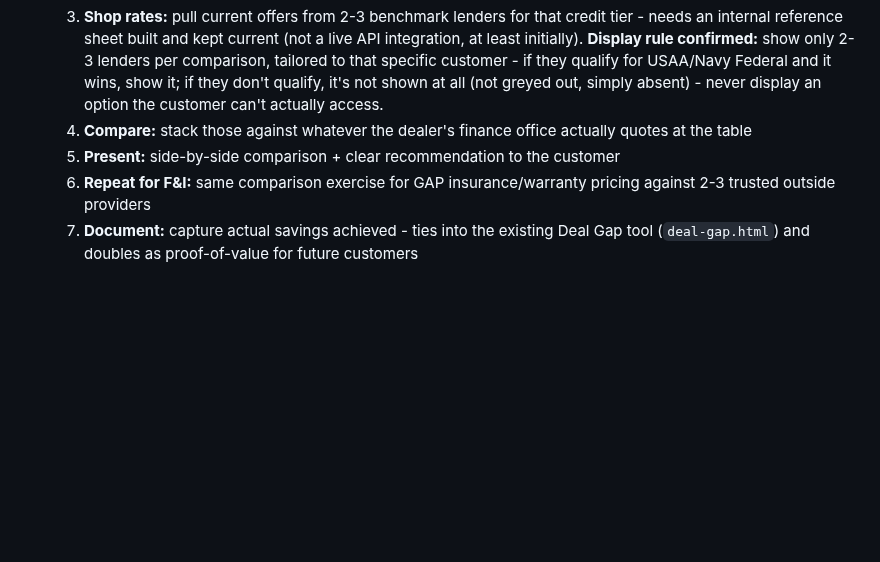
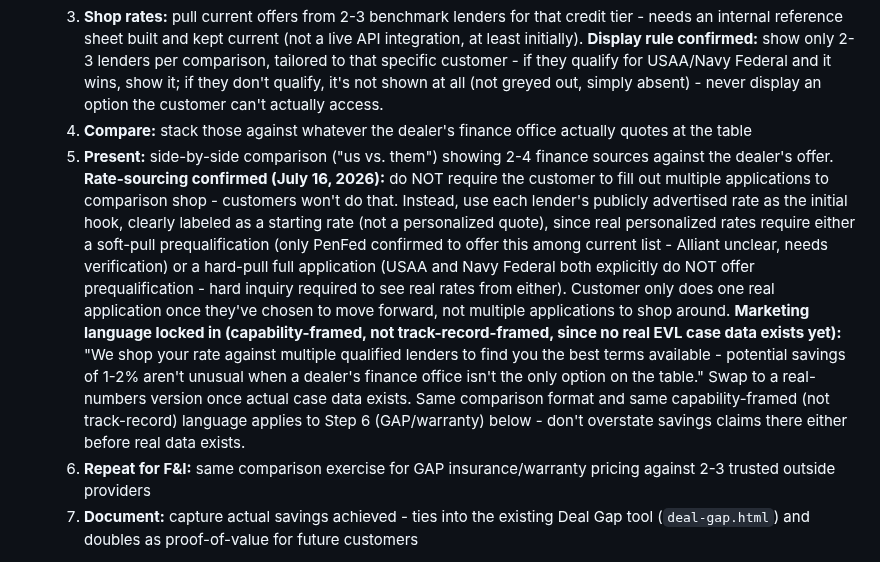
Before and after one commit to timogrady01/evl-decode, a Markdown page: EVL-QUEUE.md, the part around the change. Rendered like a GitHub page; blank space fills up the shorter version.

Commit message:
Lock in Step 5 details: no multi-application friction for customers, advertised-rate hook with hard/soft-pull notes per lender, and capability-framed marketing language (not track-record claims, since no real data exists yet)

```diff
--- a/EVL-QUEUE.md
+++ b/EVL-QUEUE.md
@@ -13,7 +13,7 @@ This is the running list of things flagged mid-conversation that need to be addr
   2. **Collect:** customer's credit profile (score range, income, down payment, trade equity) - `credit-score.html` already captures some of this. **Also ask:** are you currently serving, a veteran, or an immediate family member of someone who is? (simple yes/no) - determines whether USAA and Navy Federal are included in the comparison pool for that customer. If they qualify and one of those offers the best rate, recommend it - the only rule is never recommend an institution the customer can't actually access.
   3. **Shop rates:** pull current offers from 2-3 benchmark lenders for that credit tier - needs an internal reference sheet built and kept current (not a live API integration, at least initially). **Display rule confirmed:** show only 2-3 lenders per comparison, tailored to that specific customer - if they qualify for USAA/Navy Federal and it wins, show it; if they don't qualify, it's not shown at all (not greyed out, simply absent) - never display an option the customer can't actually access.
   4. **Compare:** stack those against whatever the dealer's finance office actually quotes at the table
-  5. **Present:** side-by-side comparison + clear recommendation to the customer
+  5. **Present:** side-by-side comparison ("us vs. them") showing 2-4 finance sources against the dealer's offer. **Rate-sourcing confirmed (July 16, 2026):** do NOT require the customer to fill out multiple applications to comparison shop - customers won't do that. Instead, use each lender's publicly advertised rate as the initial hook, clearly labeled as a starting rate (not a personalized quote), since real personalized rates require either a soft-pull prequalification (only PenFed confirmed to offer this among current list - Alliant unclear, needs verification) or a hard-pull full application (USAA and Navy Federal both explicitly do NOT offer prequalification - hard inquiry required to see real rates from either). Customer only does one real application once they've chosen to move forward, not multiple applications to shop around. **Marketing language locked in (capability-framed, not track-record-framed, since no real EVL case data exists yet):** "We shop your rate against multiple qualified lenders to find you the best terms available - potential savings of 1-2% aren't unusual when a dealer's finance office isn't the only option on the table." Swap to a real-numbers version once actual case data exists. Same comparison format and same capability-framed (not track-record) language applies to Step 6 (GAP/warranty) below - don't overstate savings claims there either before real data exists.
   6. **Repeat for F&I:** same comparison exercise for GAP insurance/warranty pricing against 2-3 trusted outside providers
   7. **Document:** capture actual savings achieved - ties into the existing Deal Gap tool (`deal-gap.html`) and doubles as proof-of-value for future customers
 
```
